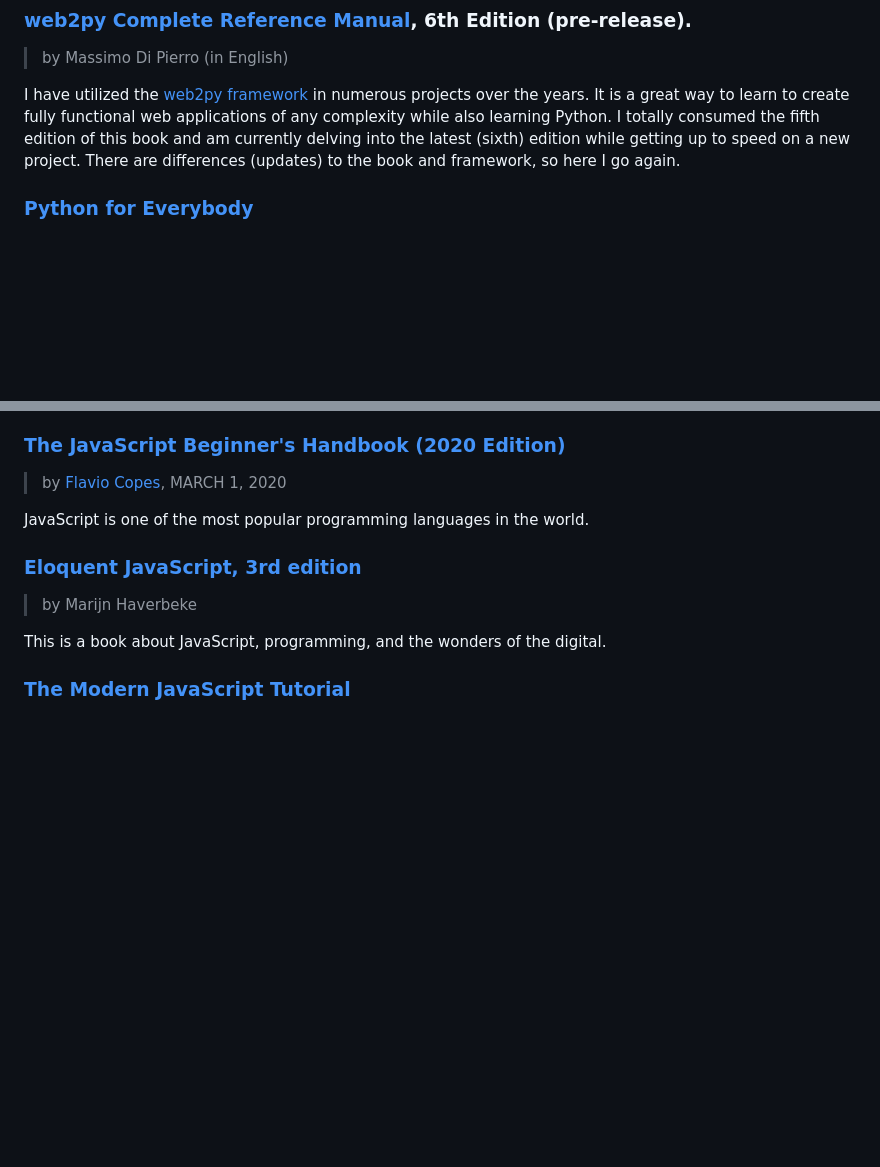
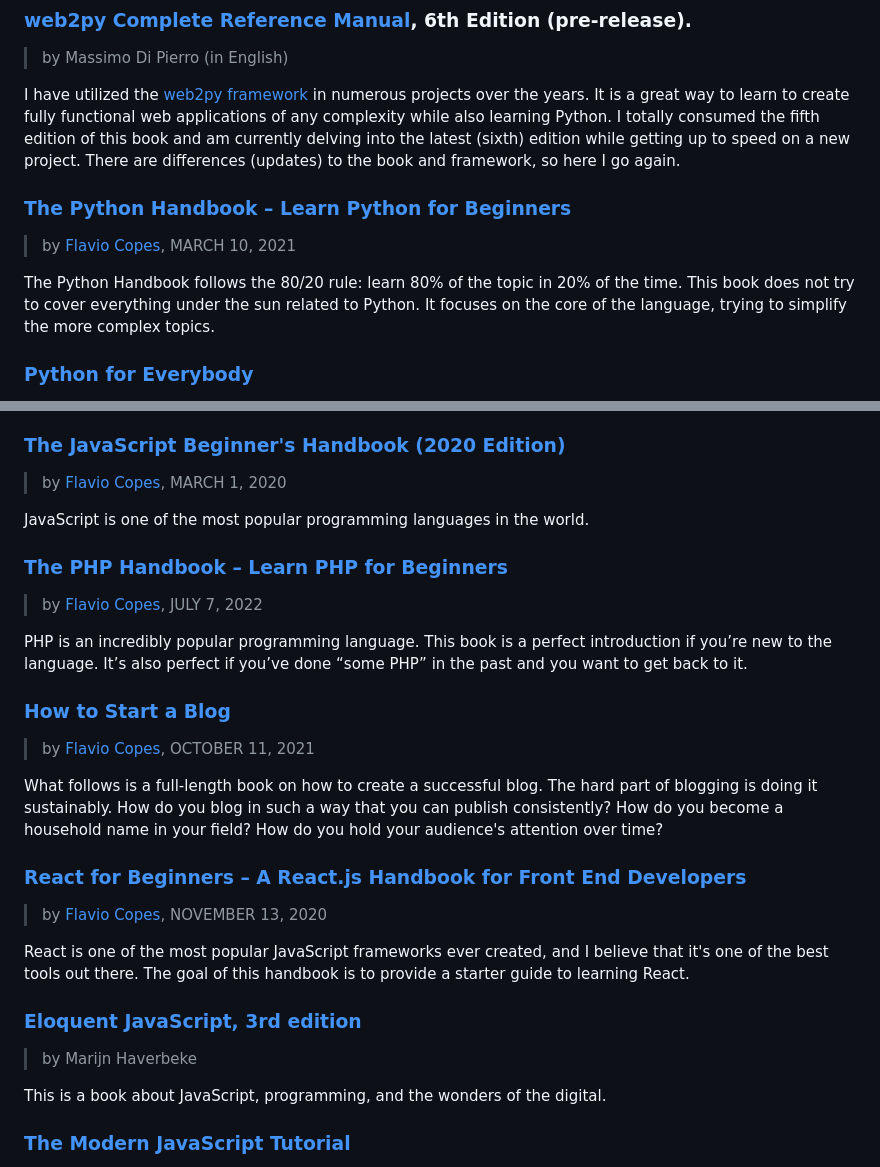
Before and after one commit to dan-carroll/online-development-books, a Markdown page: README.md, 2 parts joined by grey strips. Rendered like a GitHub page; blank space fills up the shorter version.

Commit message:
Update README.md
More books by Flavio Copes.

```diff
--- a/README.md
+++ b/README.md
@@ -30,6 +30,11 @@ Image by <a href="https://www.freepik.com/free-vector/hand-drawn-flat-design-sta
 > by Massimo Di Pierro (in English)
 
 I have utilized the [web2py framework](http://www.web2py.com/) in numerous projects over the years. It is a great way to learn to create fully functional web applications of any complexity while also learning Python. I totally consumed the fifth edition of this book and am currently delving into the latest (sixth) edition while getting up to speed on a new project. There are differences (updates) to the book and framework, so here I go again.
+
+### [The Python Handbook – Learn Python for Beginners](https://www.freecodecamp.org/news/the-python-handbook/)
+> by [Flavio Copes](https://www.freecodecamp.org/news/author/flavio/), MARCH 10, 2021
+
+The Python Handbook follows the 80/20 rule: learn 80% of the topic in 20% of the time. This book does not try to cover everything under the sun related to Python. It focuses on the core of the language, trying to simplify the more complex topics.
 
 ### [Python for Everybody](https://www.py4e.com/html3/)
 > Exploring Data Using Python 3
@@ -131,6 +136,21 @@ Five Things You Should Know About HTML5
 > by [Flavio Copes](https://www.freecodecamp.org/news/author/flavio/), MARCH 1, 2020
 
 JavaScript is one of the most popular programming languages in the world.
+
+### [The PHP Handbook – Learn PHP for Beginners](https://www.freecodecamp.org/news/the-php-handbook/)
+> by [Flavio Copes](https://www.freecodecamp.org/news/author/flavio/), JULY 7, 2022
+
+PHP is an incredibly popular programming language. This book is a perfect introduction if you’re new to the language. It’s also perfect if you’ve done “some PHP” in the past and you want to get back to it.
+
+### [How to Start a Blog](https://www.freecodecamp.org/news/how-to-start-a-blog-book/)
+> by [Flavio Copes](https://www.freecodecamp.org/news/author/flavio/), OCTOBER 11, 2021
+
+What follows is a full-length book on how to create a successful blog. The hard part of blogging is doing it sustainably. How do you blog in such a way that you can publish consistently? How do you become a household name in your field? How do you hold your audience's attention over time?
+
+### [React for Beginners – A React.js Handbook for Front End Developers](https://www.freecodecamp.org/news/react-beginner-handbook/)
+> by [Flavio Copes](https://www.freecodecamp.org/news/author/flavio/), NOVEMBER 13, 2020
+
+React is one of the most popular JavaScript frameworks ever created, and I believe that it's one of the best tools out there. The goal of this handbook is to provide a starter guide to learning React.
 
 ### [Eloquent JavaScript, 3rd edition](https://eloquentjavascript.net/)
 > by Marijn Haverbeke
```
